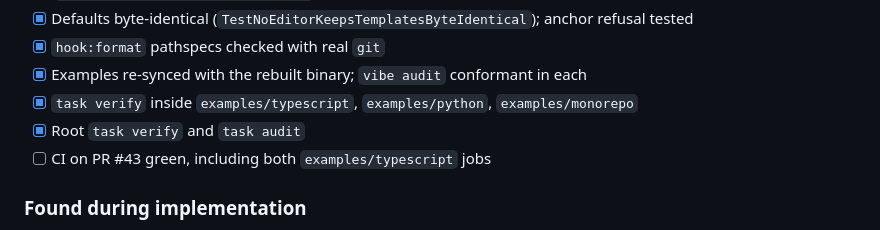
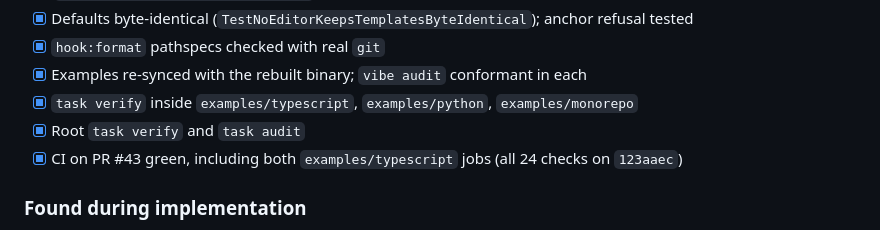
Before and after one commit to Manual-debuger/VibeConform, a Markdown page: docs/plans/0026-optional-integrations.md, the part around the change. Drawn GitHub-style.

Commit message:
docs: plan 0026 C6 records CI green on PR #43

```diff
--- a/docs/plans/0026-optional-integrations.md
+++ b/docs/plans/0026-optional-integrations.md
@@ -261,7 +261,7 @@ One commit, `fix: keep Prettier off owned editor files in prod-ts (spec
 - [x] Examples re-synced with the rebuilt binary; `vibe audit` conformant in each
 - [x] `task verify` inside `examples/typescript`, `examples/python`, `examples/monorepo`
 - [x] Root `task verify` and `task audit`
-- [ ] CI on PR #43 green, including both `examples/typescript` jobs
+- [x] CI on PR #43 green, including both `examples/typescript` jobs (all 24 checks on `123aaec`)
 
 ### Found during implementation
 
```
